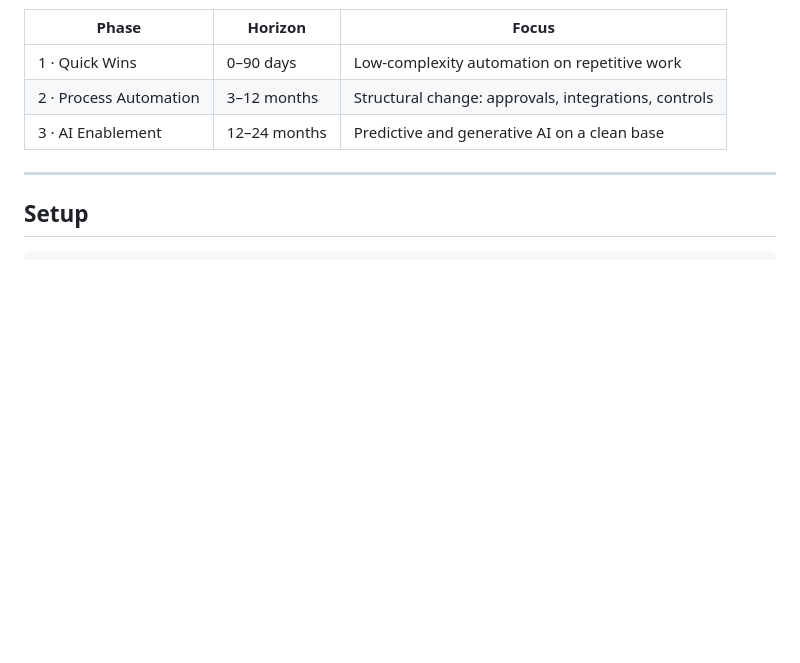
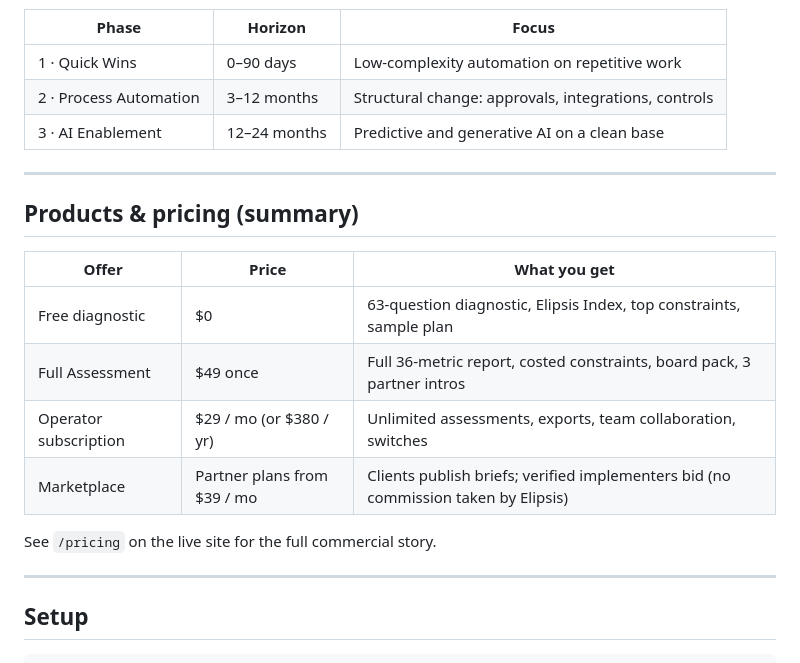
Before and after one commit to JonesKapedo/elipsis, a Markdown page: README.md, the part around one of its changes. Rendered like a GitHub page; blank space fills up the shorter version.

````diff
--- a/README.md
+++ b/README.md
@@ -91,6 +103,19 @@ Recommendations are grouped into three phases:
 
 ---
 
+## Products & pricing (summary)
+
+| Offer | Price | What you get |
+| --- | --- | --- |
+| Free diagnostic | $0 | 63-question diagnostic, Elipsis Index, top constraints, sample plan |
+| Full Assessment | $49 once | Full 36-metric report, costed constraints, board pack, 3 partner intros |
+| Operator subscription | $29 / mo (or $380 / yr) | Unlimited assessments, exports, team collaboration, switches |
+| Marketplace | Partner plans from $39 / mo | Clients publish briefs; verified implementers bid (no commission taken by Elipsis) |
+
+See `/pricing` on the live site for the full commercial story.
+
+---
+
 ## Setup
 
 ```bash
````
Also changed, not shown: other parts of README.md (+27 -10 lines).
